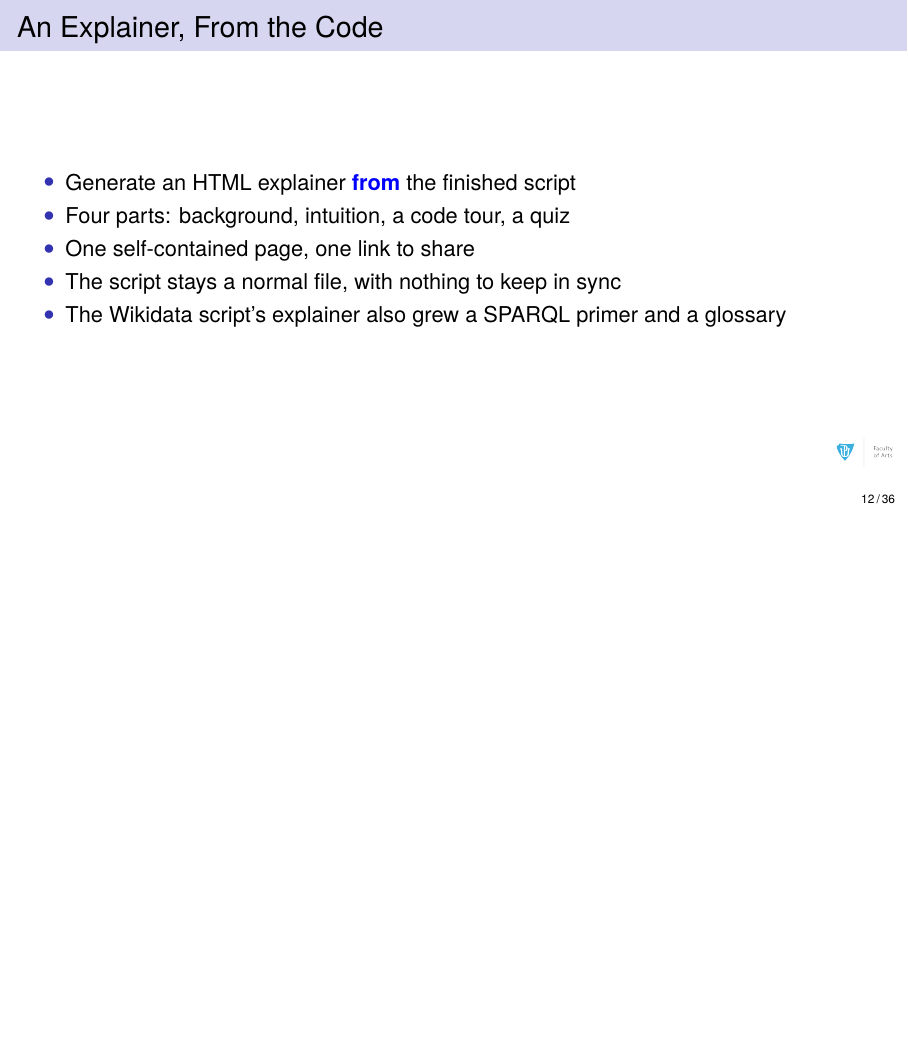
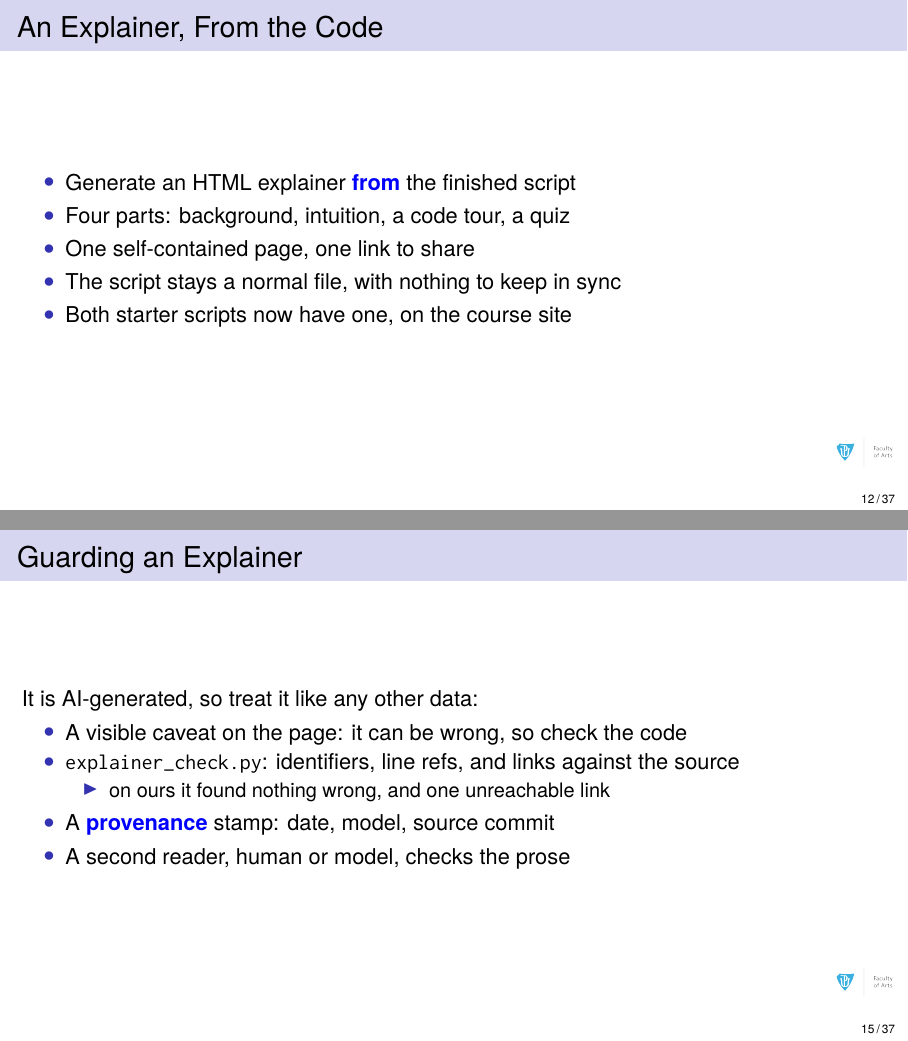
Before and after one commit to bond-lab/JPC3, LaTeX slides (latex/slides/validation.tex): page 12 of 36 before the commit and pages 12 and 15 of 37 after it, the two joined at a grey line, the shorter picture padded with empty space. Compiled offline with XeLaTeX.

Commit message:
Bring README and deck up to date with the explainers and site
- patterns/README and the top README now point to both explainers and
  the GitHub Pages site; code-explainer/README lists both worked examples
  (v0-v4).
- Validation deck: versions v0-v4 with the v3/v4 prompts, both starter
  scripts have explainers, and a new "Guarding an Explainer" frame
  (caveat, explainer_check.py, provenance, second reader). 37 frames.

Co-Authored-By: Claude Fable 5.1 <noreply@anthropic.com>

```diff
--- a/latex/slides/validation.tex
+++ b/latex/slides/validation.tex
@@ -146,7 +146,7 @@
   \item Four parts: background, intuition, a code tour, a quiz
   \item One self-contained page, one link to share
   \item The script stays a normal file, with nothing to keep in sync
-  \item The Wikidata script's explainer also grew a SPARQL primer and a glossary
+  \item Both starter scripts now have one, on the course site
   \end{itemize}
 \end{frame}
 
@@ -173,6 +175,19 @@
   \end{itemize}
   \bigskip
   \centering\small Packaged as the \texttt{code-explainer} skill in the repo
+\end{frame}
+
+\begin{frame}{Guarding an Explainer}
+  It is AI-generated, so treat it like any other data:
+  \begin{itemize}
+  \item A visible caveat on the page: it can be wrong, so check the code
+  \item \texttt{explainer\_check.py}: identifiers, line refs, and links against the source
+    \begin{itemize}
+    \item on ours it found nothing wrong, and one unreachable link
+    \end{itemize}
+  \item A \txx{provenance} stamp: date, model, source commit
+  \item A second reader, human or model, checks the prose
+  \end{itemize}
 \end{frame}
 
 %%% ==================================================================
```
Also changed, not shown: README.md, code-explainer/README.md, docs/pdf/validation.pdf, patterns/README.md, latex/slides/validation.tex (4 more changed lines).
